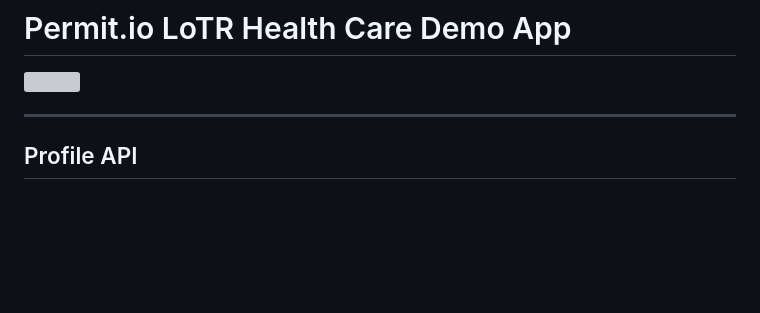
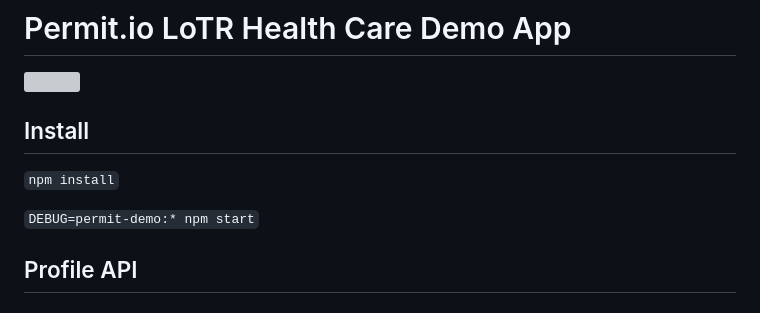
Before and after one commit to ocap-kirk/permit-demo, a Markdown page: README.md, the part around the change. Rendered like a GitHub page; blank space fills up the shorter version; grey boxes are pictures that could not be loaded.

```diff
--- a/README.md
+++ b/README.md
@@ -2,7 +2,12 @@
 
 ![](public/images/permit-hc-lotr.png)
 
----
+## Install
+
+`npm install`
+
+`DEBUG=permit-demo:* npm start`
+
 
 ## Profile API
 
```
